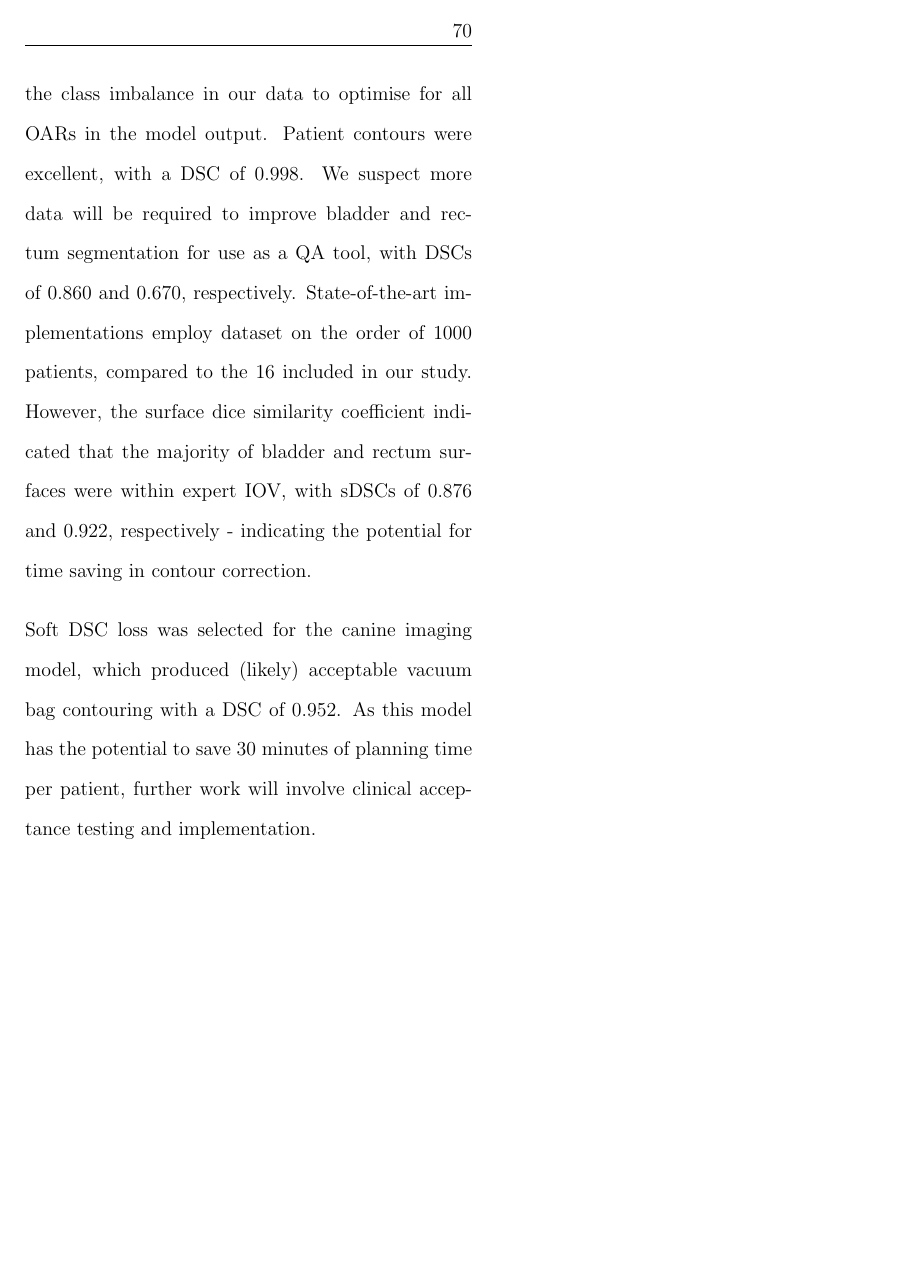
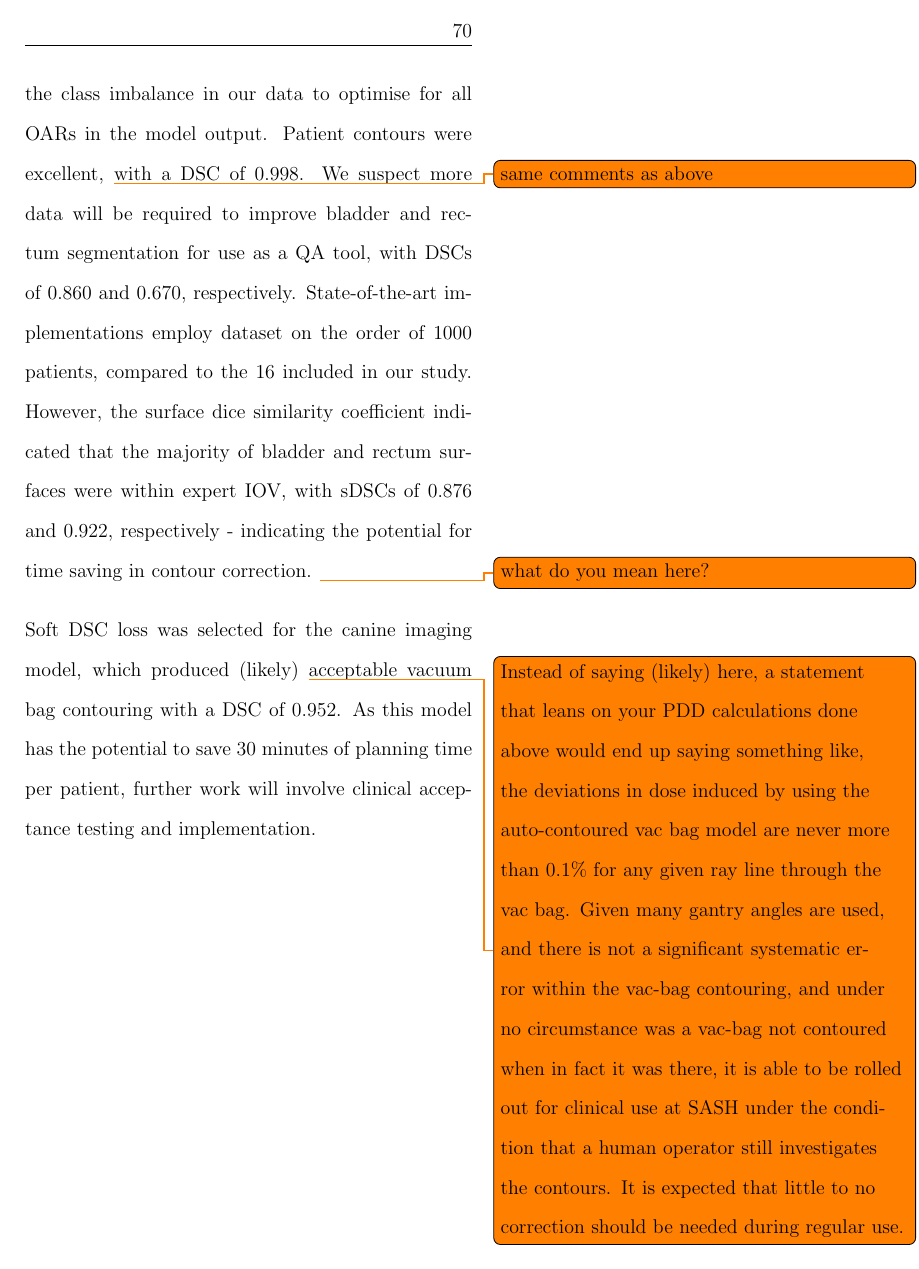
Before and after one commit to matthewdeancooper/masters_thesis, a LaTeX thesis (main.tex, which reads mainmatter/conclusion.tex): page 92 of 107. Compiled offline with pdfLaTeX.

Commit message:
comment regarding (likely)

```diff
--- a/mainmatter/conclusion.tex
+++ b/mainmatter/conclusion.tex
@@ -3,6 +3,11 @@
 
 In this study, we attempted 2D U-net architecture with a small dataset and image augmentation, over a variety of standard loss functions used in semantic segmentation tasks. Two models were developed: Model 1 aimed to contour patient, bladder, and rectum structure in pelvic CT images, to provide a QA tool for background monitoring of IOV in RT. Additionally, we provided surface dice similarity coefficients for the bladder and rectum contours, with organ-specific tolerances at the 95th percentile mean surface distance between expert observers. Model 2 aimed to automate the contouring of vacuum bags in canine imaging for RT, a time-consuming structure that is delineated manually at SASH veterinary clinic.
 
-Weighted soft DSC loss was selected for the pelvic imaging model as it was the only loss that overcame the class imbalance in our data to optimise for all OARs in the model output. Patient contours were excellent, with a DSC of 0.998. We suspect more data will be required to improve bladder and rectum segmentation for use as a QA tool, with DSCs of 0.860 and 0.670, respectively. State-of-the-art implementations employ dataset on the order of 1000 patients, compared to the 16 included in our study. However, the surface dice similarity coefficient indicated that the majority of bladder and rectum surfaces were within expert IOV, with sDSCs of 0.876 and 0.922, respectively - indicating the potential for time saving in contour correction.
+Weighted soft DSC loss was selected for the pelvic imaging model as it was the only loss that overcame the class imbalance in our data to optimise for all OARs in the model output. Patient contours were excellent,
+\todo{same comments as above}
+with a DSC of 0.998. We suspect more data will be required to improve bladder and rectum segmentation for use as a QA tool, with DSCs of 0.860 and 0.670, respectively. State-of-the-art implementations employ dataset on the order of 1000 patients, compared to the 16 included in our study. However, the surface dice similarity coefficient indicated that the majority of bladder and rectum surfaces were within expert IOV, with sDSCs of 0.876 and 0.922, respectively - indicating the potential for time saving in contour correction.
+\todo{what do you mean here?}
 
-Soft DSC loss was selected for the canine imaging model, which produced (likely) acceptable vacuum bag contouring with a DSC of 0.952. As this model has the potential to save 30 minutes of planning time per patient, further work will involve clinical acceptance testing and implementation.
+Soft DSC loss was selected for the canine imaging model, which produced (likely)
+\todo{Instead of saying (likely) here, a statement that leans on your PDD calculations done above would end up saying something like, the deviations in dose induced by using the auto-contoured vac bag model are never more than 0.1\% for any given ray line through the vac bag. Given many gantry angles are used, and there is not a significant systematic error within the vac-bag contouring, and under no circumstance was a vac-bag not contoured when in fact it was there, it is able to be rolled out for clinical use at SASH under the condition that a human operator still investigates the contours. It is expected that little to no correction should be needed during regular use.}
+acceptable vacuum bag contouring with a DSC of 0.952. As this model has the potential to save 30 minutes of planning time per patient, further work will involve clinical acceptance testing and implementation.
```
